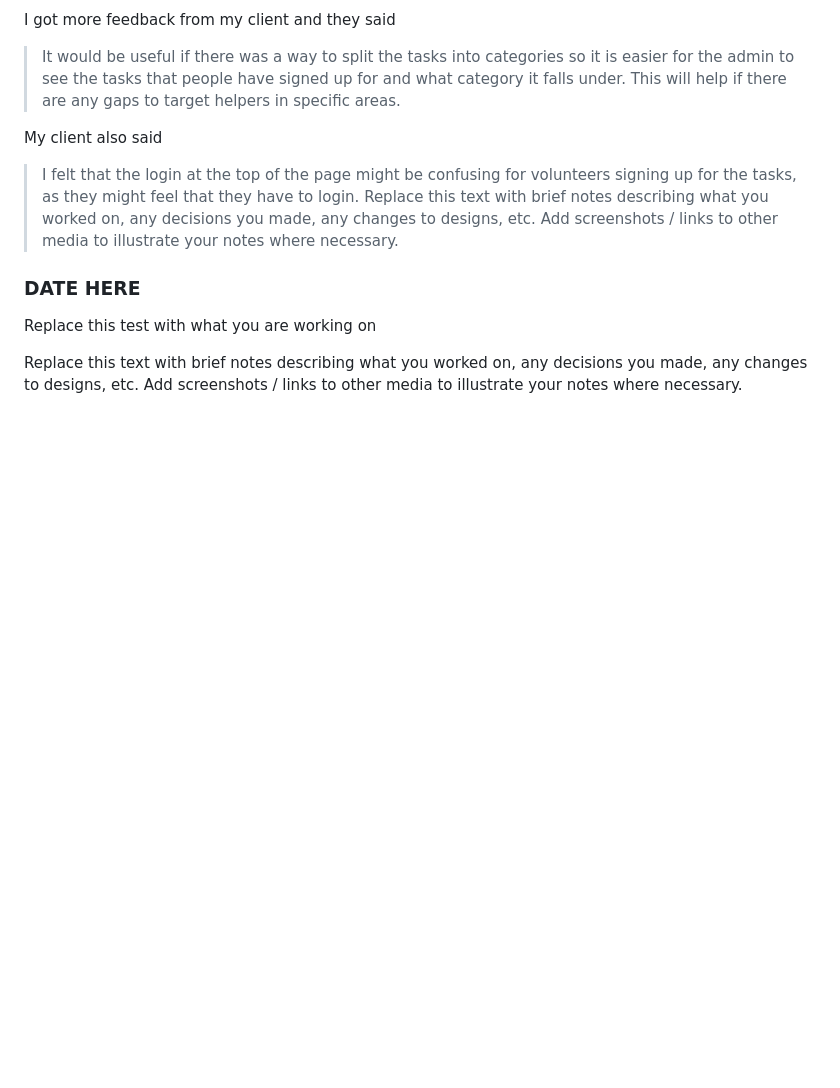
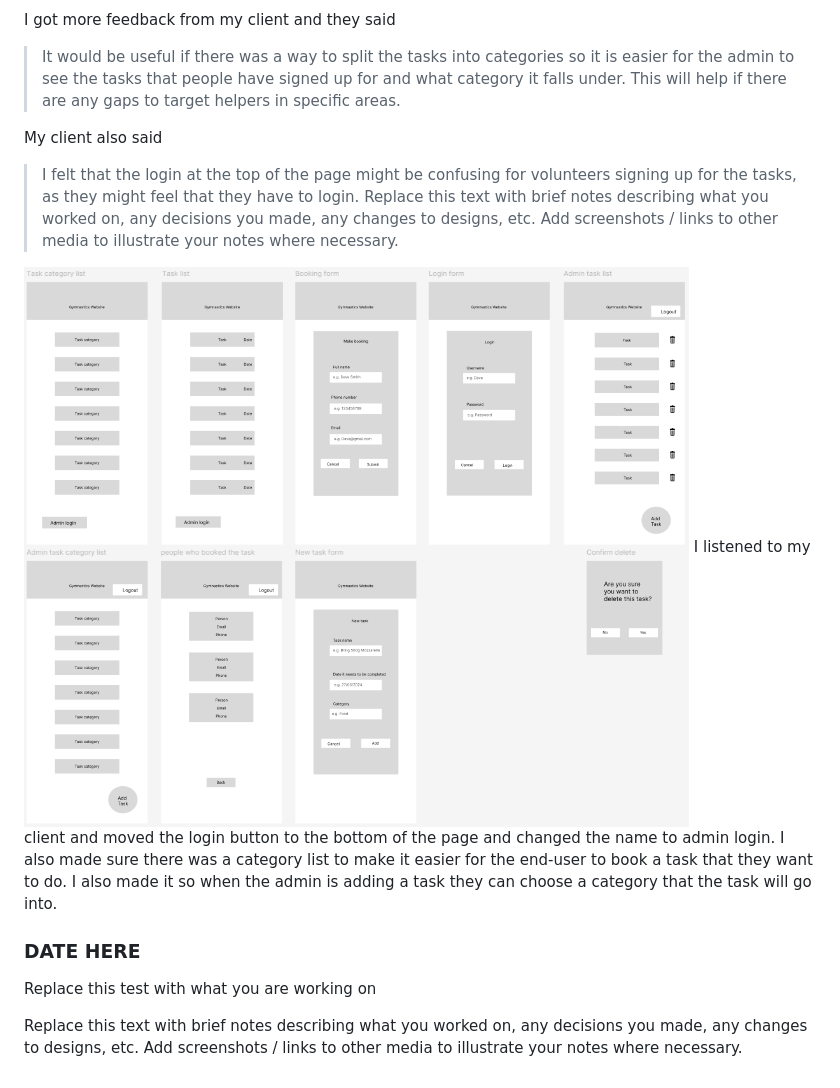
Before and after one commit to waimea-snoble/200DTD-Assesment, a Markdown page: Development.md, the part around the change printed below. Rendered like a GitHub page; pictures changed too: images/figma-UI-designv5.png (added); blank space fills up the shorter version.

Commit message:
responded to client feedback
added task categories, moved the login button to the bottom and named it admin login

```diff
--- a/Development.md
+++ b/Development.md
@@ -76,6 +76,9 @@ My client also said
 >I felt that the login at the top of the page might be confusing for volunteers signing up for the tasks, as they might feel that they have to login.
 Replace this text with brief notes describing what you worked on, any decisions you made, any changes to designs, etc. Add screenshots / links to other media to illustrate your notes where necessary.
 
+![Alt text](images/figma-UI-designv5.png)
+I listened to my client and moved the login button to the bottom of the page and changed the name to admin login. I also made sure there was a category list to make it easier for the end-user to book a task that they want to do. I also made it so when the admin is adding a task they can choose a category that the task will go into.
+
 ### DATE HERE
 
 Replace this test with what you are working on
```
Also changed, not shown: other parts of Development.md (+1 -1 lines).
